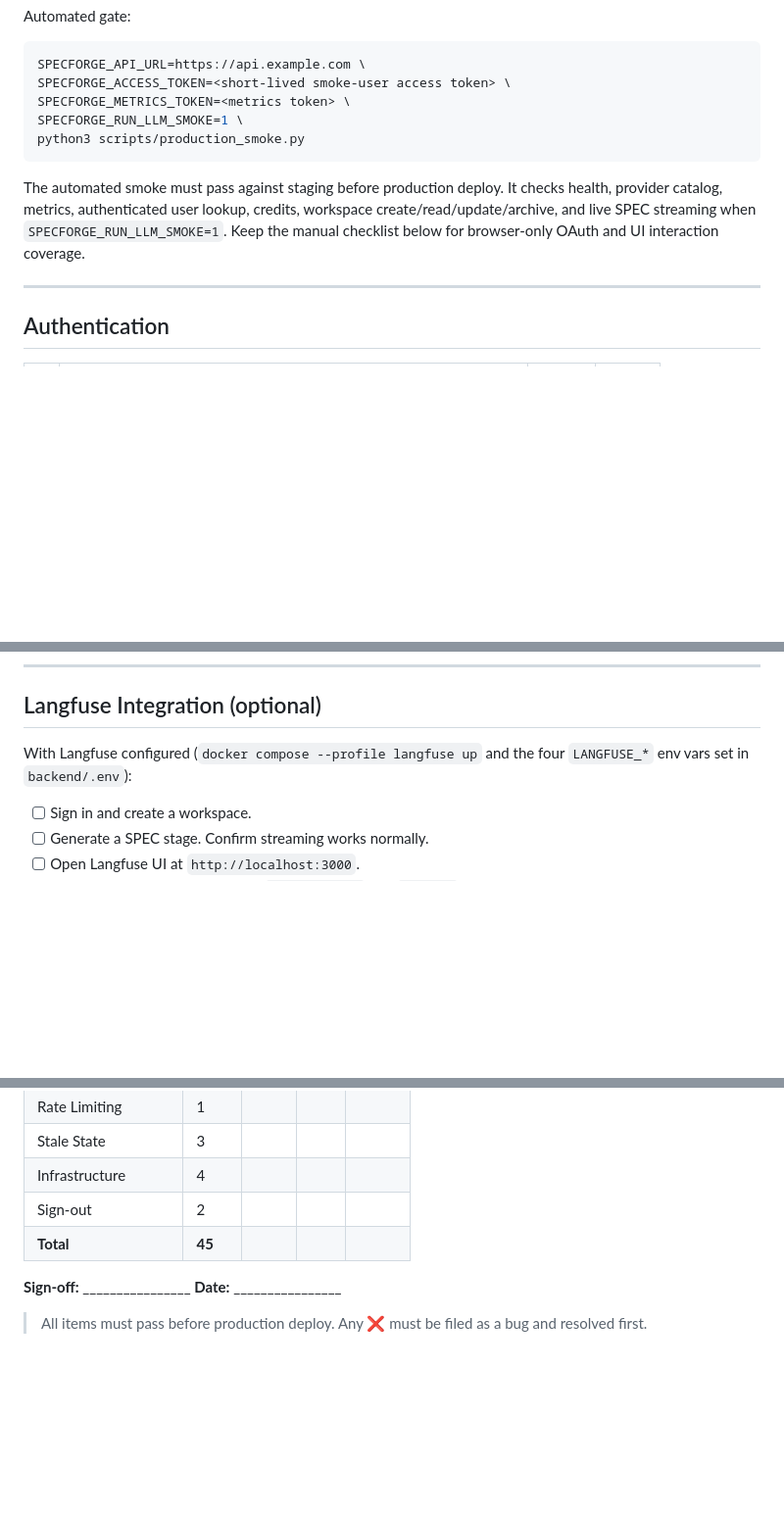
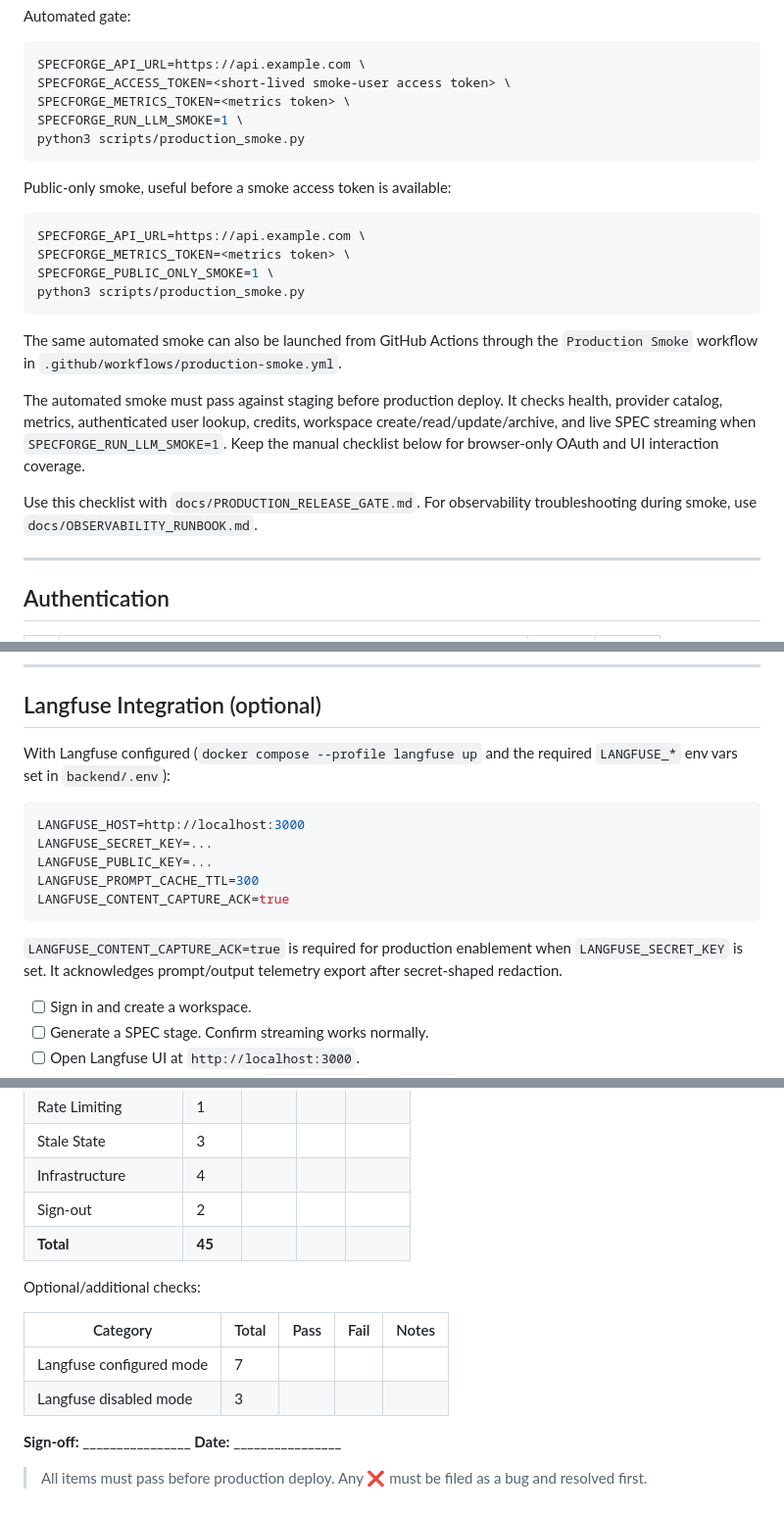
Before and after one commit to rsqrd-labs/specforge, a Markdown page: docs/SMOKE_TEST_CHECKLIST.md, 3 parts joined by grey strips. Shown at 98% size. GitHub-like rendering; blank space fills up the shorter version.

Commit message:
Update production smoke checklist

````diff
--- a/docs/SMOKE_TEST_CHECKLIST.md
+++ b/docs/SMOKE_TEST_CHECKLIST.md
@@ -15,11 +15,26 @@ SPECFORGE_RUN_LLM_SMOKE=1 \
 python3 scripts/production_smoke.py
 ```
 
+Public-only smoke, useful before a smoke access token is available:
+
+```bash
+SPECFORGE_API_URL=https://api.example.com \
+SPECFORGE_METRICS_TOKEN=<metrics token> \
+SPECFORGE_PUBLIC_ONLY_SMOKE=1 \
+python3 scripts/production_smoke.py
+```
+
+The same automated smoke can also be launched from GitHub Actions through the
+`Production Smoke` workflow in `.github/workflows/production-smoke.yml`.
+
 The automated smoke must pass against staging before production deploy. It checks
 health, provider catalog, metrics, authenticated user lookup, credits,
 workspace create/read/update/archive, and live SPEC streaming when
 `SPECFORGE_RUN_LLM_SMOKE=1`. Keep the manual checklist below for browser-only
 OAuth and UI interaction coverage.
+
+Use this checklist with `docs/PRODUCTION_RELEASE_GATE.md`. For observability
+troubleshooting during smoke, use `docs/OBSERVABILITY_RUNBOOK.md`.
 
 ---
 
@@ -162,7 +177,19 @@ OAuth and UI interaction coverage.
 ## Langfuse Integration (optional)
 
 With Langfuse configured (`docker compose --profile langfuse up` and the
-four `LANGFUSE_*` env vars set in `backend/.env`):
+required `LANGFUSE_*` env vars set in `backend/.env`):
+
+```env
+LANGFUSE_HOST=http://localhost:3000
+LANGFUSE_SECRET_KEY=...
+LANGFUSE_PUBLIC_KEY=...
+LANGFUSE_PROMPT_CACHE_TTL=300
+LANGFUSE_CONTENT_CAPTURE_ACK=true
+```
+
+`LANGFUSE_CONTENT_CAPTURE_ACK=true` is required for production enablement when
+`LANGFUSE_SECRET_KEY` is set. It acknowledges prompt/output telemetry export
+after secret-shaped redaction.
 
 - [ ] Sign in and create a workspace.
 - [ ] Generate a SPEC stage. Confirm streaming works normally.
@@ -205,6 +232,13 @@ With Langfuse unconfigured (`LANGFUSE_SECRET_KEY` blank):
 | Sign-out | 2 | | | |
 | **Total** | **45** | | | |
 
+Optional/additional checks:
+
+| Category | Total | Pass | Fail | Notes |
+|----------|-------|------|------|-------|
+| Langfuse configured mode | 7 | | | |
+| Langfuse disabled mode | 3 | | | |
+
 **Sign-off:** ________________  **Date:** ________________
 
 > All items must pass before production deploy. Any ❌ must be filed as a bug and resolved first.
````
